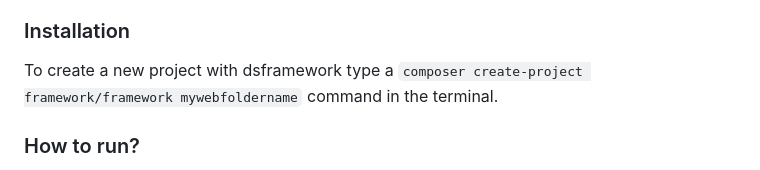
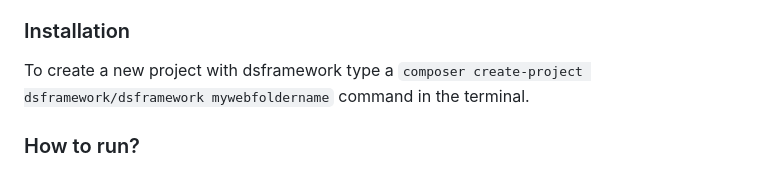
Before and after one commit to Daevsoft/dsframework, a Markdown page: README.md, the part around the change. Drawn GitHub-style.

```diff
--- a/README.md
+++ b/README.md
@@ -8,7 +8,7 @@ DsFramework support for PHP 8.1 or latest to work properly. <br>
 * [Composer](https://getcomposer.org/download/)
 
 ### Installation
-To create a new project with dsframework type a `composer create-project framework/framework mywebfoldername` command in the terminal.
+To create a new project with dsframework type a `composer create-project dsframework/dsframework mywebfoldername` command in the terminal.
 
 ### How to run?
 First, install dependencies from composer with `composer install` command in terminal. <br>
```
